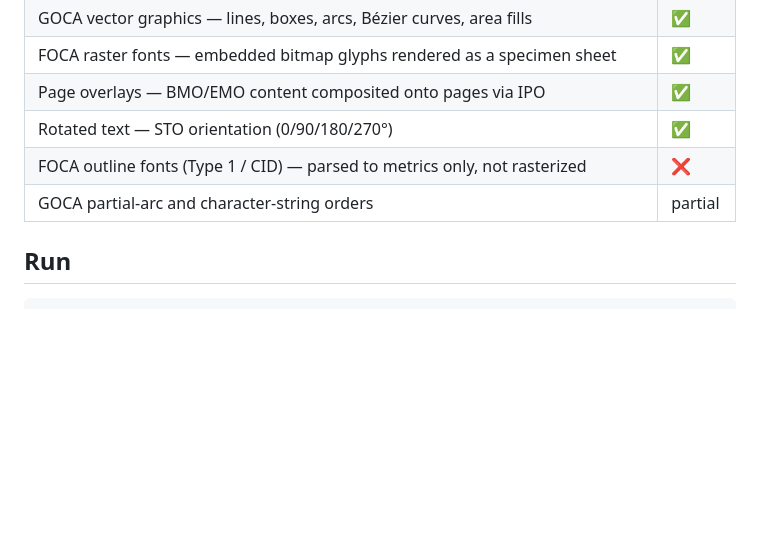
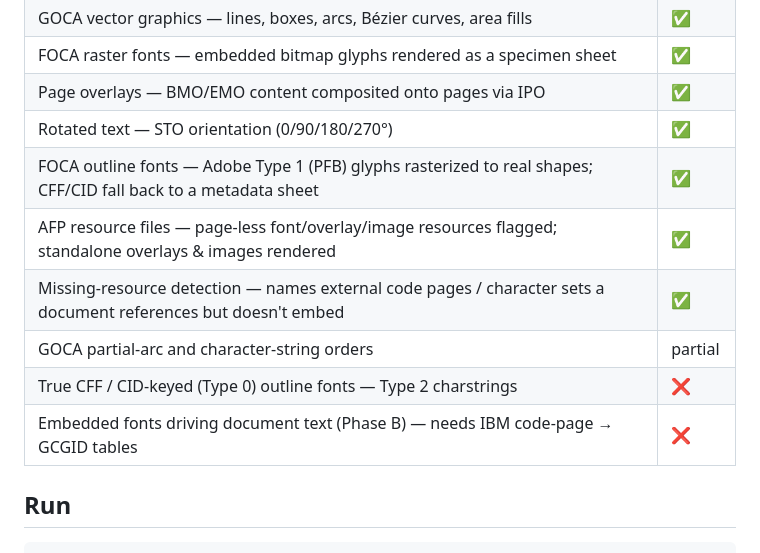
Before and after one commit to bone1966/readAFP, a Markdown page: README.md, the part around the change. Rendered like a GitHub page; blank space fills up the shorter version.

Commit message:
docs: sync README status table with shipped features
The README "What renders" table still listed FOCA outline fonts as
"parsed to metrics only, not rasterized (X)", which is no longer true.
Update it to reflect Type 1 (PFB) glyph rasterization, add the resource
handling and missing-resource detection rows, and split the genuinely-
open items (true CFF/CID outline, embedded-font document text / Phase B)
into their own not-yet rows so the table matches CLAUDE.md. Also refresh
the FOCA line in docs/RESEARCH.md.

Co-Authored-By: Claude Opus 4.8 <noreply@anthropic.com>

```diff
--- a/README.md
+++ b/README.md
@@ -21,8 +21,12 @@ previews.
 | FOCA raster fonts — embedded bitmap glyphs rendered as a specimen sheet | ✅ |
 | Page overlays — BMO/EMO content composited onto pages via IPO | ✅ |
 | Rotated text — STO orientation (0/90/180/270°) | ✅ |
-| FOCA outline fonts (Type 1 / CID) — parsed to metrics only, not rasterized | ❌ |
+| FOCA outline fonts — Adobe Type 1 (PFB) glyphs rasterized to real shapes; CFF/CID fall back to a metadata sheet | ✅ |
+| AFP resource files — page-less font/overlay/image resources flagged; standalone overlays & images rendered | ✅ |
+| Missing-resource detection — names external code pages / character sets a document references but doesn't embed | ✅ |
 | GOCA partial-arc and character-string orders | partial |
+| True CFF / CID-keyed (Type 0) outline fonts — Type 2 charstrings | ❌ |
+| Embedded fonts driving document text (Phase B) — needs IBM code-page → GCGID tables | ❌ |
 
 ## Run
 
```
Also changed, not shown: docs/RESEARCH.md (+1 -1 lines).
